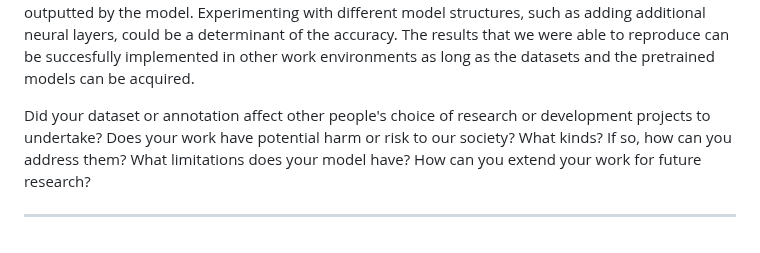
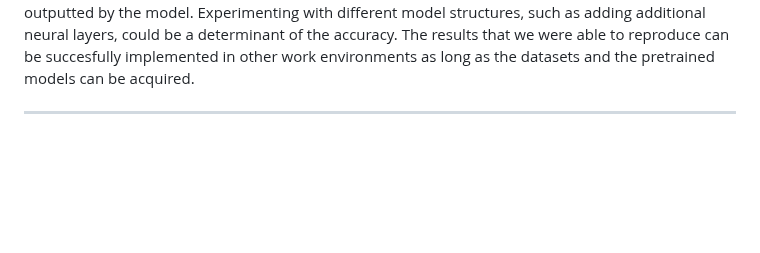
Before and after one commit to abijlwan/abijlwan.nlp.io, a Markdown page: README.md, the part around the change. Drawn GitHub-style; blank space fills up the shorter version.

```diff
--- a/README.md
+++ b/README.md
@@ -617,11 +617,6 @@ training_args = TrainingArguments(
     The results that we were able to reproduce can be succesfully implemented in other work environments as long as the datasets and the pretrained models can be acquired.
 
 </p>
-<p>
-    Did your dataset or annotation affect other people's choice of research or development projects to undertake?
-    Does your work have potential harm or risk to our society? What kinds? If so, how can you address them?
-    What limitations does your model have? How can you extend your work for future research?
-</p>
 <hr>
   </div>
 
```
